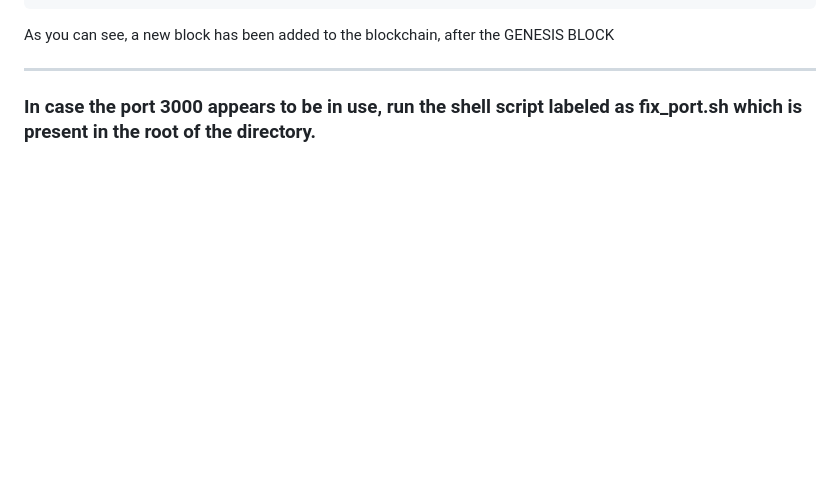
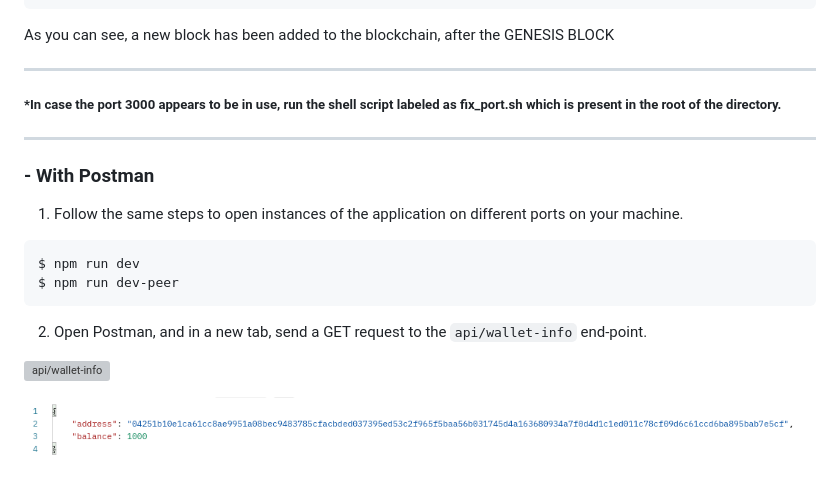
Before and after one commit to vedaantBali/groove-chain, a Markdown page: README.md, the part around the change printed below. Drawn GitHub-style; pictures changed too: readme-images/image-2.png (added); blank space fills up the shorter version; grey boxes are pictures that could not be loaded.

Commit message:
add instructions for using postman to README.md

````diff
--- a/README.md
+++ b/README.md
@@ -192,4 +192,17 @@ replacing chain with  [
 As you can see, a new block has been added to the blockchain, after the GENESIS BLOCK
 
 ----
-### In case the port 3000 appears to be in use, run the shell script labeled as fix_port.sh which is present in the root of the directory.
+##### *In case the port 3000 appears to be in use, run the shell script labeled as fix_port.sh which is present in the root of the directory.
+----
+### - With Postman
+1. Follow the same steps to open instances of the application on different ports on your machine.
+```
+$ npm run dev
+$ npm run dev-peer
+```
+2. Open Postman, and in a new tab, send a GET request to the `api/wallet-info` end-point.
+
+![api/wallet-info](readme-images/image-1)
+
+![api/wallet-info output](readme-images/image-2.png)
+
````
Also changed, not shown: other parts of README.md (+22 -0 lines), 8 other files.
